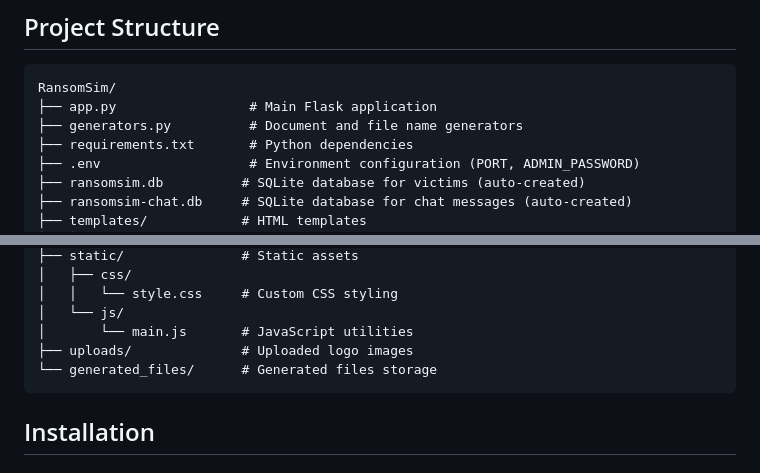
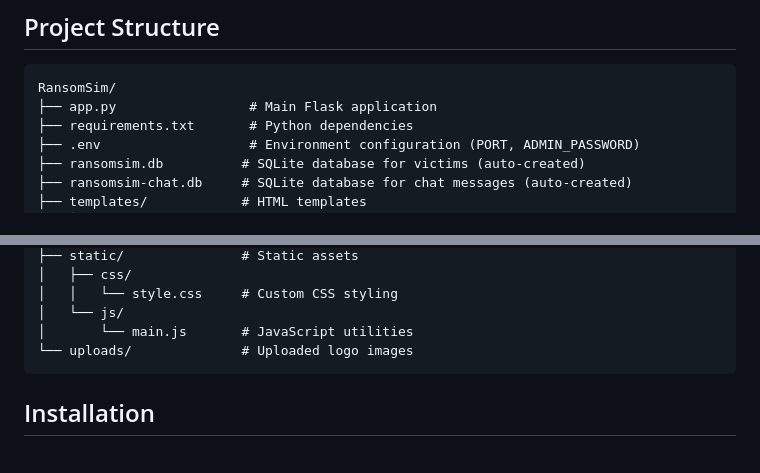
Before and after one commit to JMousqueton/RansomSim, a Markdown page: README.md, 2 parts joined by grey strips. Drawn GitHub-style.

Commit message:
Remove reference to generators.py from project structure in README

````diff
--- a/README.md
+++ b/README.md
@@ -67,7 +67,6 @@ A Python3 web application for creating simulated ransomware data leak site posts
 ```
 RansomSim/
 ├── app.py                 # Main Flask application
-├── generators.py          # Document and file name generators
 ├── requirements.txt       # Python dependencies
 ├── .env                   # Environment configuration (PORT, ADMIN_PASSWORD)
 ├── ransomsim.db          # SQLite database for victims (auto-created)
@@ -89,8 +88,7 @@ RansomSim/
 │   │   └── style.css     # Custom CSS styling
 │   └── js/
 │       └── main.js       # JavaScript utilities
-├── uploads/              # Uploaded logo images
-└── generated_files/      # Generated files storage
+└── uploads/              # Uploaded logo images
 ```
 
 ## Installation
````
